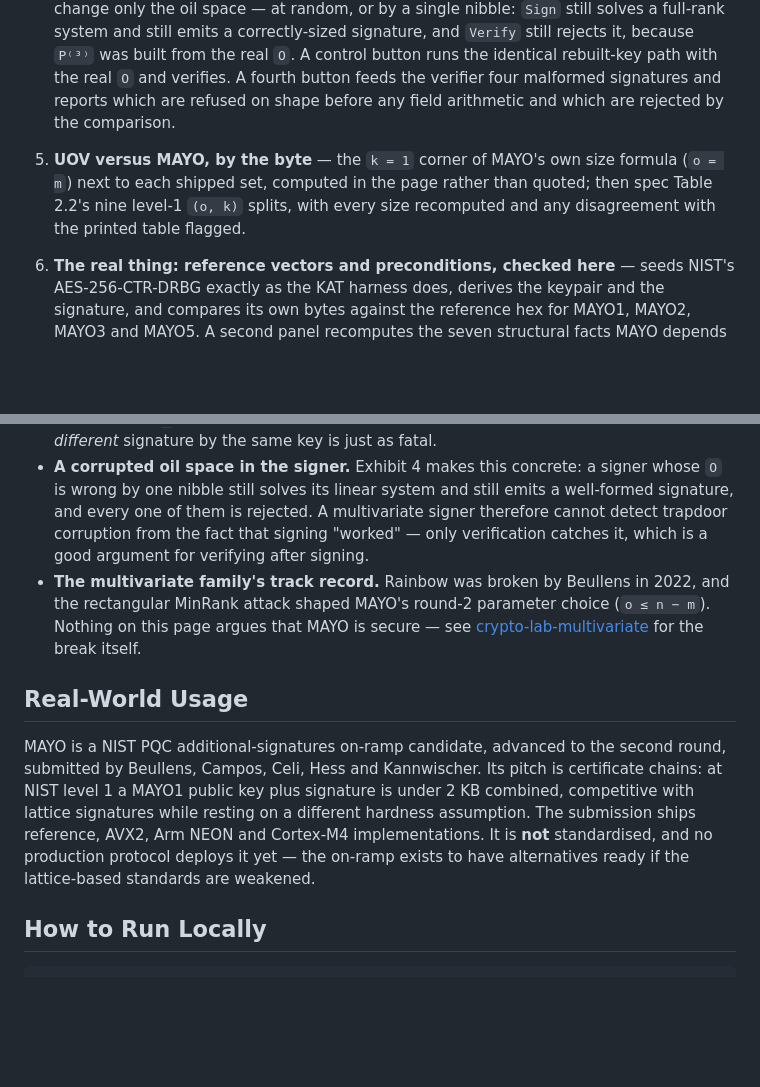
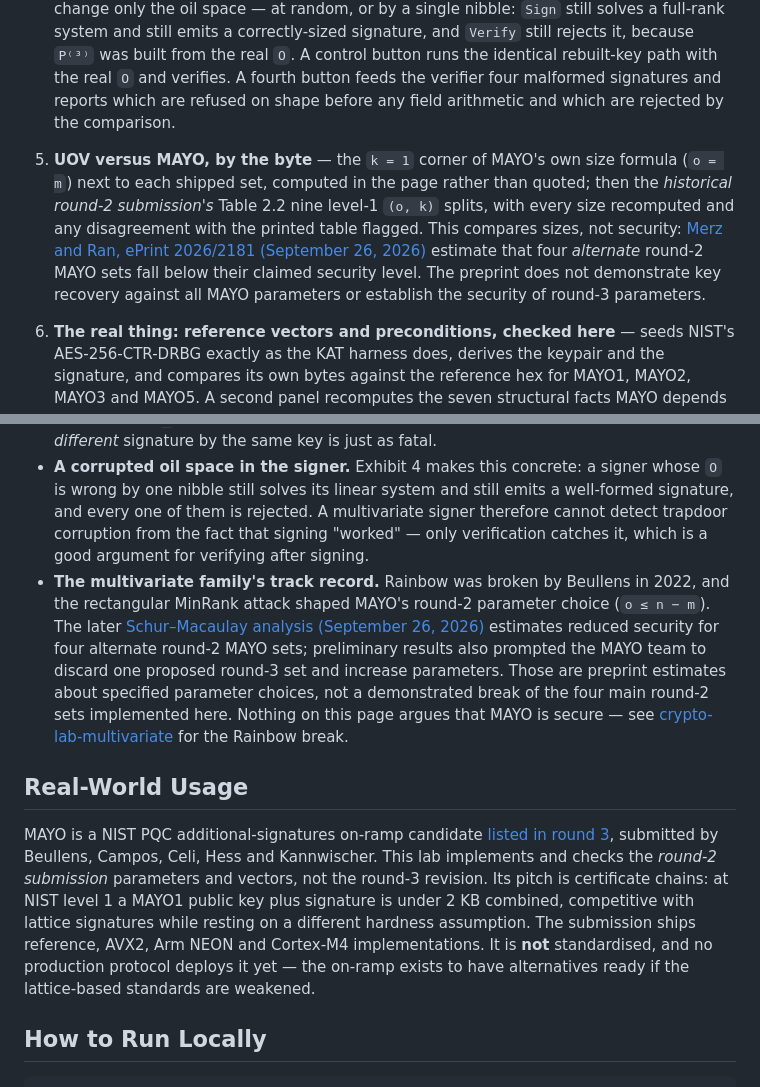
Before and after one commit to systemslibrarian/crypto-lab-mayo-seal, a Markdown page: README.md, 2 parts joined by grey strips. Drawn GitHub-style; blank space fills up the shorter version.

Commit message:
Clarify MAYO round-2 parameter vintage and new analysis

```diff
--- a/README.md
+++ b/README.md
@@ -30,7 +30,7 @@ where the `E` matrices are multiplication by `z⁰, z¹, …` in `F16[z]/f(z)`.
    Then the headline mechanism, stepped, on **any** of the offered parameter sets. Hash the message to a target `t`; fix the vinegar and try one unwhipped copy (at TOY: 6 equations in 3 unknowns, echelon form ending in a row that reads `0 = c`; at MAYO1: 78 in 8, same outcome); whip `k` copies, showing the spec's `Z` matrix of `z^ℓ` exponents; solve the same `m` equations in `k·o` unknowns; assemble `sᵢ = (vᵢ + O·xᵢ ‖ xᵢ)` and confirm `P*(s) = t`. At real parameters the matrices are drawn as a corner and the caption says which — the view is clipped, the computation is not, and the echelon view is anchored so the contradiction row stays on screen.
 3. **Verify: compute both sides, then try to fool it** — sign under any parameter set, then watch verification recompute `t` from the message and salt, evaluate `P*` on the signature, and print both vectors coordinate by coordinate. Three tamper buttons (flip a nibble in `s`, flip a bit in the salt, change the message under the signature) feed the *real* verifier and report which coordinate first disagrees.
 4. **Forge it without the trapdoor** — the break-it-yourself panel, where every button runs the real code and fails. Guess `s` and the salt at random and watch the match histogram come out binomial at one-in-sixteen per coordinate, with the measured guess rate extrapolated to the `16^m` a real forgery costs. Or keep the genuine key material and change only the oil space — at random, or by a single nibble: `Sign` still solves a full-rank system and still emits a correctly-sized signature, and `Verify` still rejects it, because `P⁽³⁾` was built from the real `O`. A control button runs the identical rebuilt-key path with the real `O` and verifies. A fourth button feeds the verifier four malformed signatures and reports which are refused on shape before any field arithmetic and which are rejected by the comparison.
-5. **UOV versus MAYO, by the byte** — the `k = 1` corner of MAYO's own size formula (`o = m`) next to each shipped set, computed in the page rather than quoted; then spec Table 2.2's nine level-1 `(o, k)` splits, with every size recomputed and any disagreement with the printed table flagged.
+5. **UOV versus MAYO, by the byte** — the `k = 1` corner of MAYO's own size formula (`o = m`) next to each shipped set, computed in the page rather than quoted; then the *historical round-2 submission's* Table 2.2 nine level-1 `(o, k)` splits, with every size recomputed and any disagreement with the printed table flagged. This compares sizes, not security: [Merz and Ran, ePrint 2026/2181 (September 26, 2026)](https://eprint.iacr.org/2026/2181) estimate that four *alternate* round-2 MAYO sets fall below their claimed security level. The preprint does not demonstrate key recovery against all MAYO parameters or establish the security of round-3 parameters.
 6. **The real thing: reference vectors and preconditions, checked here** — seeds NIST's AES-256-CTR-DRBG exactly as the KAT harness does, derives the keypair and the signature, and compares its own bytes against the reference hex for MAYO1, MAYO2, MAYO3 and MAYO5. A second panel recomputes the seven structural facts MAYO depends on — `f(z)` irreducible, `f ∤ det Z`, non-trivial `E` combinations at full rank, `P` vanishing on `O`, `P*` on `Oᵏ`, the sizes matching Table 2.1, and the ℓ numbering covering each pair once — each with what it computed, how long it took, and what breaks without it. The suite asserts all seven in CI; the panel exists because a page that only claims them is asking to be trusted.
 
 ## When to Use It
@@ -57,11 +57,11 @@ Nor does width alone make a system easy. The figure spells out both causes: the
 - **Rank-deficient signing systems.** `SampleSolution` returns ⊥ rather than a wrong answer when `rank(A) < m`; `Sign` re-draws the vinegar with the next `ctr` value. The round-2 parameters deliberately raise that restart probability to between `2⁻¹²` and `2⁻²⁰` so implementations can actually test the path.
 - **Reusing the randomizer, or dropping the salt.** The salt binds the target to a per-signature value; the page's tamper buttons show that one flipped salt bit moves every coordinate of `t`, and the malformed-input battery shows that a genuine salt from a *different* signature by the same key is just as fatal.
 - **A corrupted oil space in the signer.** Exhibit 4 makes this concrete: a signer whose `O` is wrong by one nibble still solves its linear system and still emits a well-formed signature, and every one of them is rejected. A multivariate signer therefore cannot detect trapdoor corruption from the fact that signing "worked" — only verification catches it, which is a good argument for verifying after signing.
-- **The multivariate family's track record.** Rainbow was broken by Beullens in 2022, and the rectangular MinRank attack shaped MAYO's round-2 parameter choice (`o ≤ n − m`). Nothing on this page argues that MAYO is secure — see [crypto-lab-multivariate](https://systemslibrarian.github.io/crypto-lab-multivariate/) for the break itself.
+- **The multivariate family's track record.** Rainbow was broken by Beullens in 2022, and the rectangular MinRank attack shaped MAYO's round-2 parameter choice (`o ≤ n − m`). The later [Schur–Macaulay analysis (September 26, 2026)](https://eprint.iacr.org/2026/2181) estimates reduced security for four alternate round-2 MAYO sets; preliminary results also prompted the MAYO team to discard one proposed round-3 set and increase parameters. Those are preprint estimates about specified parameter choices, not a demonstrated break of the four main round-2 sets implemented here. Nothing on this page argues that MAYO is secure — see [crypto-lab-multivariate](https://systemslibrarian.github.io/crypto-lab-multivariate/) for the Rainbow break.
 
 ## Real-World Usage
 
-MAYO is a NIST PQC additional-signatures on-ramp candidate, advanced to the second round, submitted by Beullens, Campos, Celi, Hess and Kannwischer. Its pitch is certificate chains: at NIST level 1 a MAYO1 public key plus signature is under 2 KB combined, competitive with lattice signatures while resting on a different hardness assumption. The submission ships reference, AVX2, Arm NEON and Cortex-M4 implementations. It is **not** standardised, and no production protocol deploys it yet — the on-ramp exists to have alternatives ready if the lattice-based standards are weakened.
+MAYO is a NIST PQC additional-signatures on-ramp candidate [listed in round 3](https://csrc.nist.gov/Projects/pqc-dig-sig/round-3-additional-signatures), submitted by Beullens, Campos, Celi, Hess and Kannwischer. This lab implements and checks the *round-2 submission* parameters and vectors, not the round-3 revision. Its pitch is certificate chains: at NIST level 1 a MAYO1 public key plus signature is under 2 KB combined, competitive with lattice signatures while resting on a different hardness assumption. The submission ships reference, AVX2, Arm NEON and Cortex-M4 implementations. It is **not** standardised, and no production protocol deploys it yet — the on-ramp exists to have alternatives ready if the lattice-based standards are weakened.
 
 ## How to Run Locally
 
```
